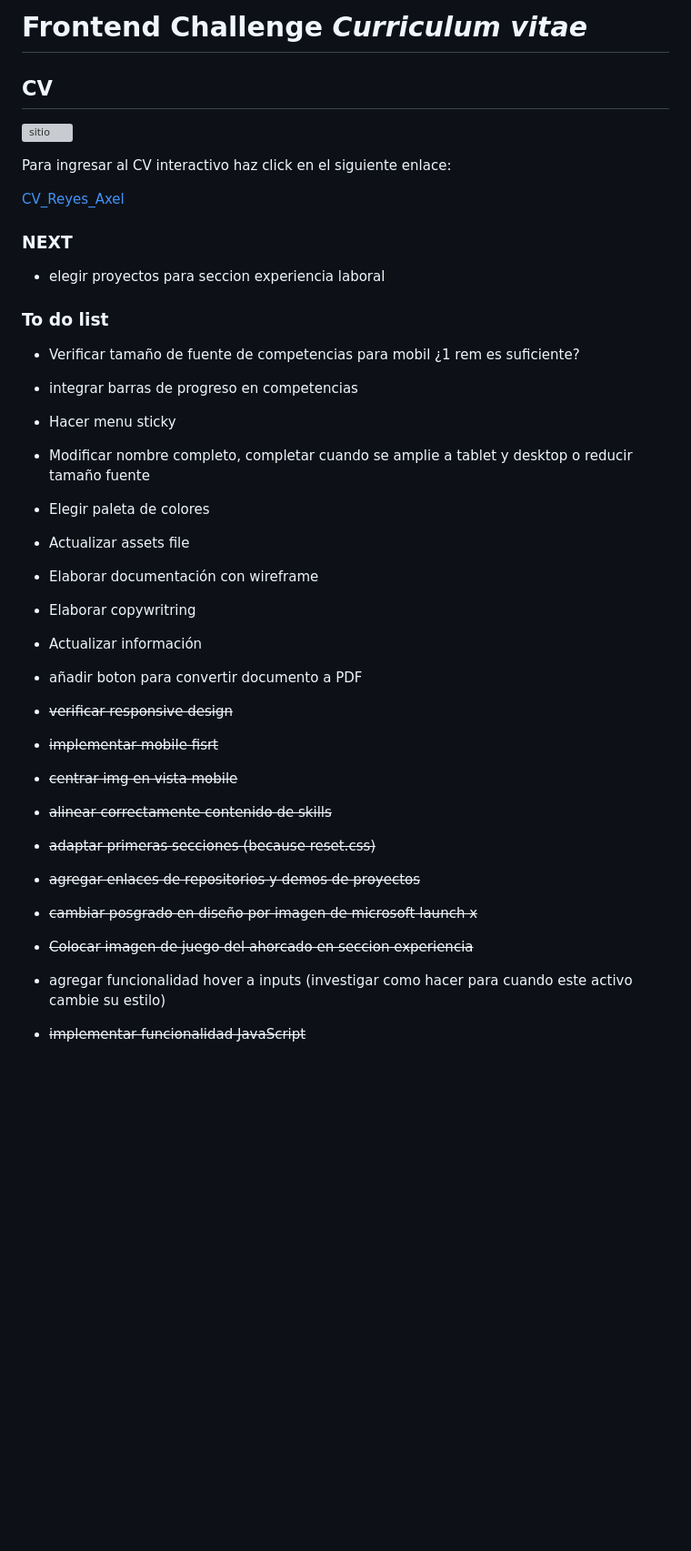
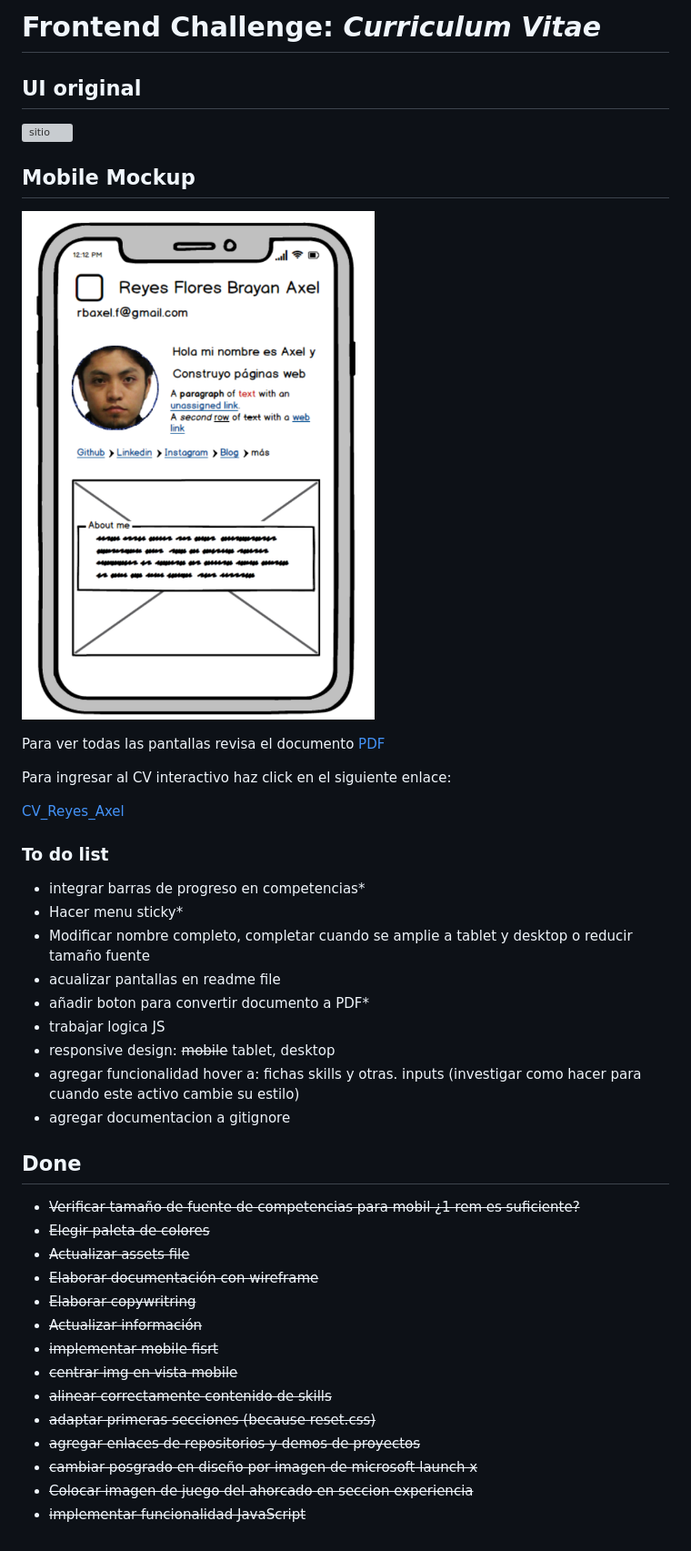
Before and after one commit to axlgoze/Challenge_ONE_Frontend, a Markdown page: README.md, the part around the change. Shown: that part at 91% size. Rendered like a GitHub page; pictures changed too: documentation/mobilemu.PNG (added); blank space fills up the shorter version; grey boxes are pictures that could not be loaded.

Commit message:
update:readme,index

```diff
--- a/README.md
+++ b/README.md
@@ -1,31 +1,41 @@
-# Frontend Challenge *Curriculum vitae*
+# Frontend Challenge: *Curriculum Vitae*
 
-## CV
+## UI original
 
 ![sitio](./assets/sitio.JPG)
+
+## Mobile Mockup
+
+![sitio](./documentation/mobilemu.PNG)
+
+Para ver todas las pantallas revisa el documento [PDF](./documentation/cvUpdate2023.pdf)
+
 
 Para ingresar al CV interactivo haz click en el siguiente enlace:
 
 [CV_Reyes_Axel](https://axlgoze.github.io/Challenge_ONE_Frontend/)
 
-### NEXT
-
-- elegir proyectos para seccion experiencia laboral
 
 ### To do list
 
-- Verificar tamaño de fuente de competencias para mobil ¿1 rem es suficiente?
-- integrar barras de progreso en competencias
-- Hacer menu sticky
+- integrar barras de progreso en competencias*
+- Hacer menu sticky*
 - Modificar nombre completo, completar cuando se amplie a tablet y desktop o reducir tamaño fuente
-- Elegir paleta de colores
-- Actualizar assets file
-- Elaborar documentación con wireframe
-- Elaborar copywritring
-- Actualizar información
-- añadir boton para convertir documento a PDF
-- ~~verificar responsive design~~
+- acualizar pantallas en readme file
+- añadir boton para convertir documento a PDF*
+- trabajar logica JS
+- responsive design: ~~mobile~~ tablet, desktop
+- agregar funcionalidad hover a: fichas skills y otras. inputs (investigar como hacer para cuando este activo cambie su estilo)
+- agregar documentacion a gitignore
 
+## Done
+
+- ~~Verificar tamaño de fuente de competencias para mobil ¿1 rem es suficiente?~~
+- ~~Elegir paleta de colores~~
+- ~~Actualizar assets file~~
+- ~~Elaborar documentación con wireframe~~
+- ~~Elaborar copywritring~~
+- ~~Actualizar información~~
 - ~~implementar mobile fisrt~~
 - ~~centrar img en vista mobile~~
 - ~~alinear correctamente contenido de skills~~
@@ -33,5 +43,4 @@ Para ingresar al CV interactivo haz click en el siguiente enlace:
 - ~~agregar enlaces de repositorios y demos de proyectos~~
 - ~~cambiar posgrado en diseño por imagen de microsoft launch x~~
 - ~~Colocar imagen de juego del ahorcado en seccion experiencia~~
-- agregar funcionalidad hover a inputs (investigar como hacer para cuando este activo cambie su estilo)
 - ~~implementar funcionalidad JavaScript~~
```
Also changed, not shown: 2 other files.
